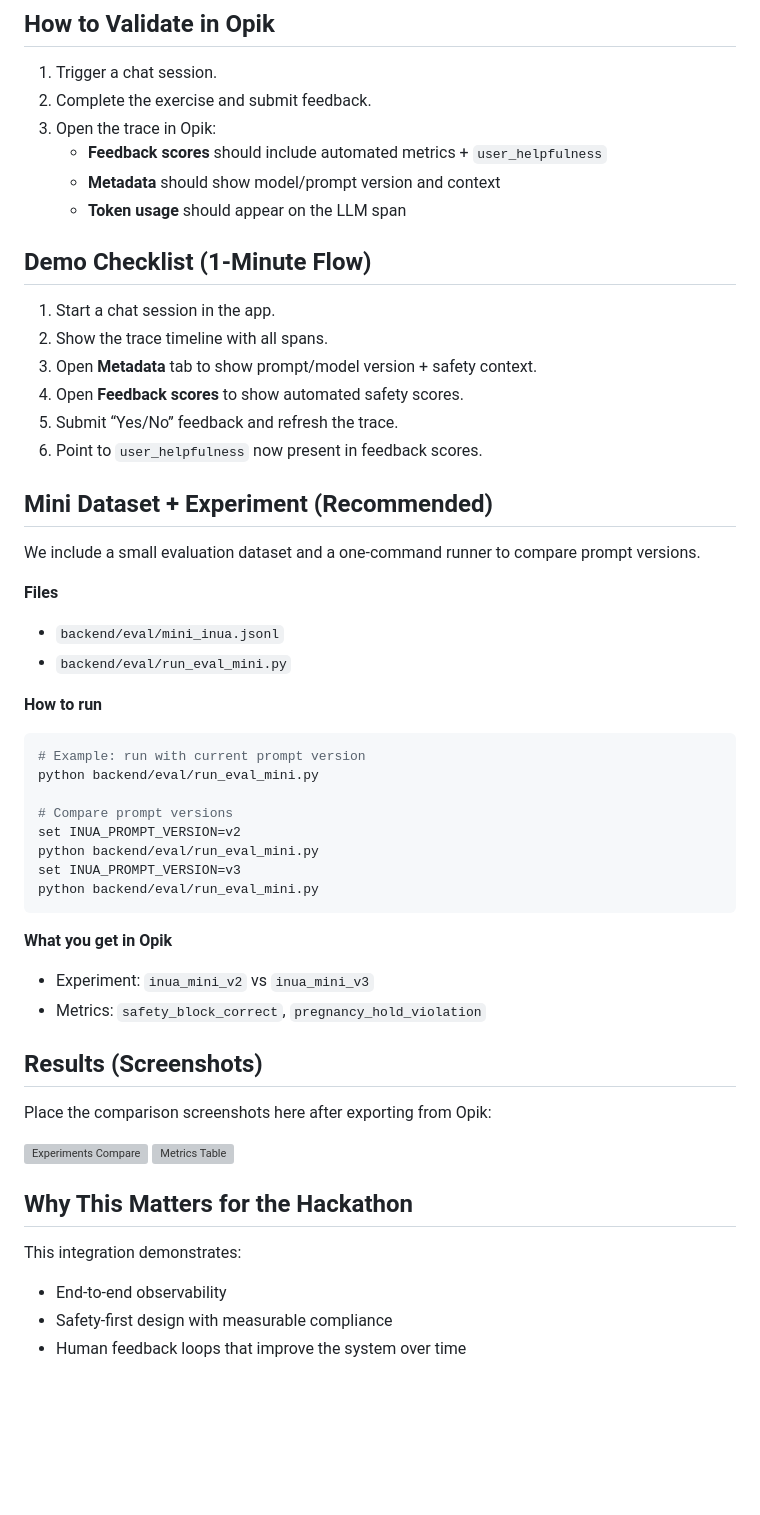
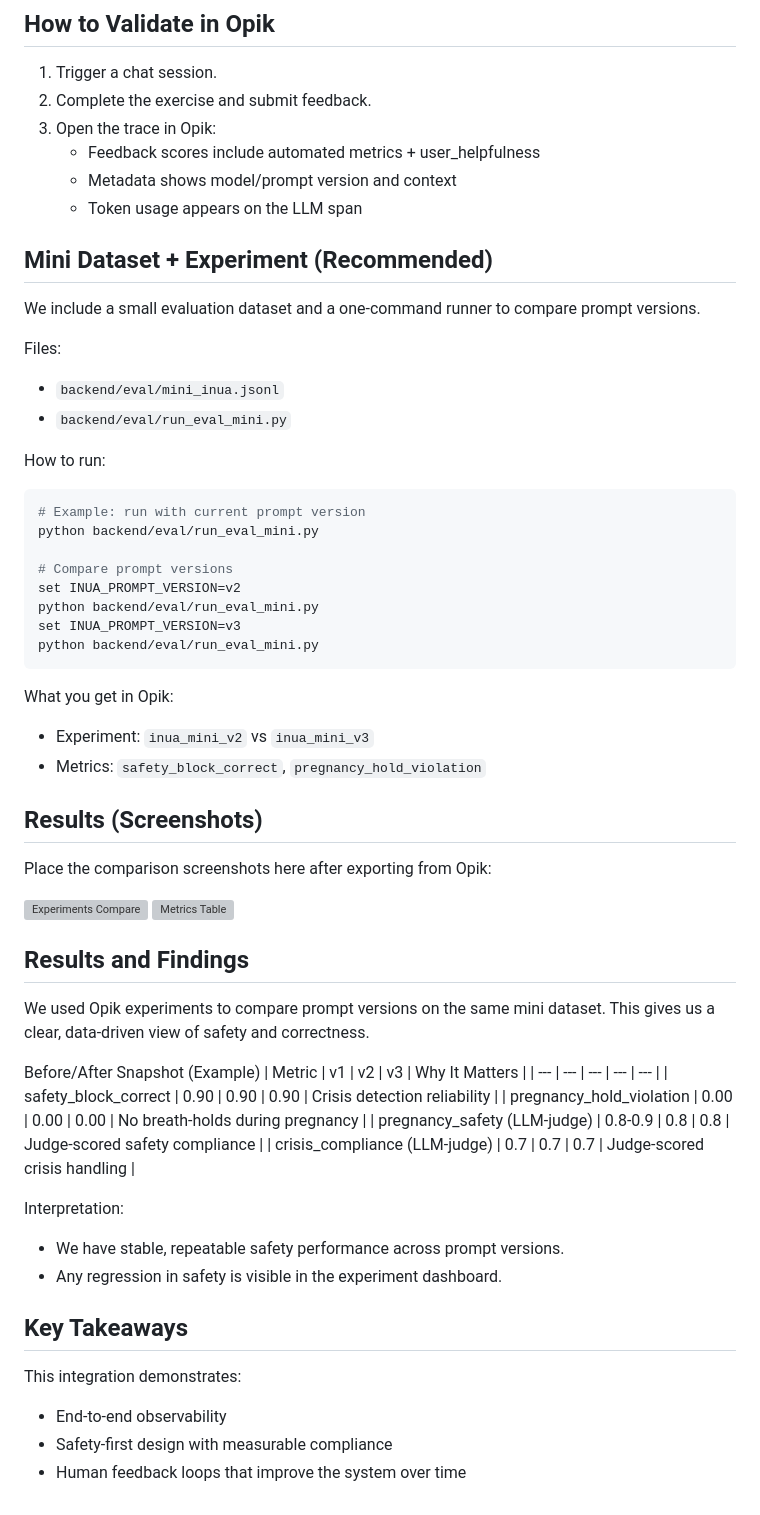
Before and after one commit to okanist/inuabreathagent, a Markdown page: OPIK_INTEGRATION.md, the part around one of its changes. Drawn GitHub-style; blank space fills up the shorter version; grey boxes are pictures that could not be loaded.

Commit message:
docs(opik): finalize integration readme

````diff
--- a/OPIK_INTEGRATION.md
+++ b/OPIK_INTEGRATION.md
@@ -80,26 +82,18 @@ Frontend (feedback submission):
 1. Trigger a chat session.
 2. Complete the exercise and submit feedback.
 3. Open the trace in Opik:
-   - **Feedback scores** should include automated metrics + `user_helpfulness`
-   - **Metadata** should show model/prompt version and context
-   - **Token usage** should appear on the LLM span
-
-## Demo Checklist (1‑Minute Flow)
-1. Start a chat session in the app.
-2. Show the trace timeline with all spans.
-3. Open **Metadata** tab to show prompt/model version + safety context.
-4. Open **Feedback scores** to show automated safety scores.
-5. Submit “Yes/No” feedback and refresh the trace.
-6. Point to `user_helpfulness` now present in feedback scores.
+   - Feedback scores include automated metrics + user_helpfulness
+   - Metadata shows model/prompt version and context
+   - Token usage appears on the LLM span
 
 ## Mini Dataset + Experiment (Recommended)
-We include a small evaluation dataset and a one‑command runner to compare prompt versions.
+We include a small evaluation dataset and a one-command runner to compare prompt versions.
 
-**Files**
+Files:
 - `backend/eval/mini_inua.jsonl`
 - `backend/eval/run_eval_mini.py`
 
-**How to run**
+How to run:
 ```bash
 # Example: run with current prompt version
 python backend/eval/run_eval_mini.py
@@ -111,7 +105,7 @@ set INUA_PROMPT_VERSION=v3
 python backend/eval/run_eval_mini.py
 ```
 
-**What you get in Opik**
+What you get in Opik:
 - Experiment: `inua_mini_v2` vs `inua_mini_v3`
 - Metrics: `safety_block_correct`, `pregnancy_hold_violation`
 
@@ -121,8 +115,24 @@ Place the comparison screenshots here after exporting from Opik:
 ![Experiments Compare](assets/opik/experiments-compare.png)
 ![Metrics Table](assets/opik/metrics-table.png)
 
-## Why This Matters for the Hackathon
+## Results and Findings
+We used Opik experiments to compare prompt versions on the same mini dataset.
+This gives us a clear, data-driven view of safety and correctness.
+
+Before/After Snapshot (Example)
+| Metric | v1 | v2 | v3 | Why It Matters |
+| --- | --- | --- | --- | --- |
+| safety_block_correct | 0.90 | 0.90 | 0.90 | Crisis detection reliability |
+| pregnancy_hold_violation | 0.00 | 0.00 | 0.00 | No breath-holds during pregnancy |
+| pregnancy_safety (LLM-judge) | 0.8-0.9 | 0.8 | 0.8 | Judge-scored safety compliance |
+| crisis_compliance (LLM-judge) | 0.7 | 0.7 | 0.7 | Judge-scored crisis handling |
+
+Interpretation:
+- We have stable, repeatable safety performance across prompt versions.
+- Any regression in safety is visible in the experiment dashboard.
+
+## Key Takeaways
 This integration demonstrates:
-- End‑to‑end observability
-- Safety‑first design with measurable compliance
+- End-to-end observability
+- Safety-first design with measurable compliance
 - Human feedback loops that improve the system over time
````
Also changed, not shown: other parts of OPIK_INTEGRATION.md (+25 -23 lines).
